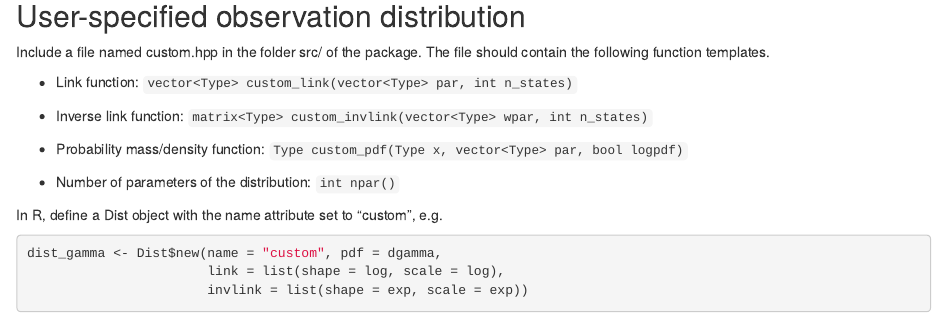
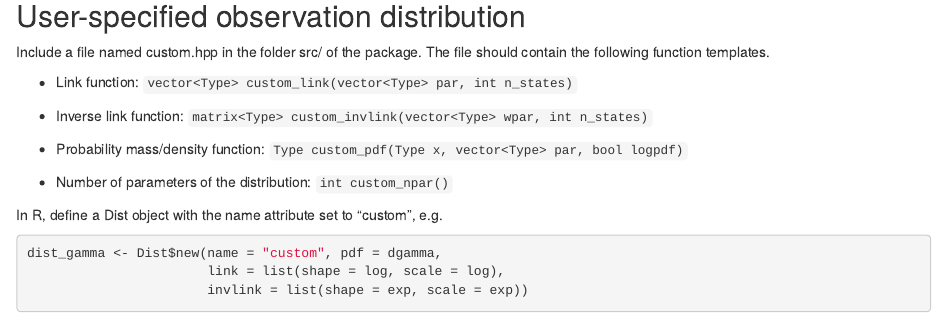
Before and after one commit to TheoMichelot/hmmTMB, an R Markdown document (vignettes/hmmtmb.rmd): the page in a window 1100 px wide, from 2110 px down. Rendered offline with R 4.5, knitr and Pandoc, with nearby package versions; some code elsewhere in the file could not run offline.

Commit message:
fix typo in vignette

````diff
--- a/vignettes/hmmtmb.rmd
+++ b/vignettes/hmmtmb.rmd
@@ -111,7 +111,7 @@ Include a file named custom.hpp in the folder src/ of the package. The file shou
 
  - Probability mass/density function: `Type custom_pdf(Type x, vector<Type> par, bool logpdf)`
 
- - Number of parameters of the distribution: `int npar()`
+ - Number of parameters of the distribution: `int custom_npar()`
 
 In R, define a Dist object with the name attribute set to "custom", e.g.
 ```{r custom}
````
